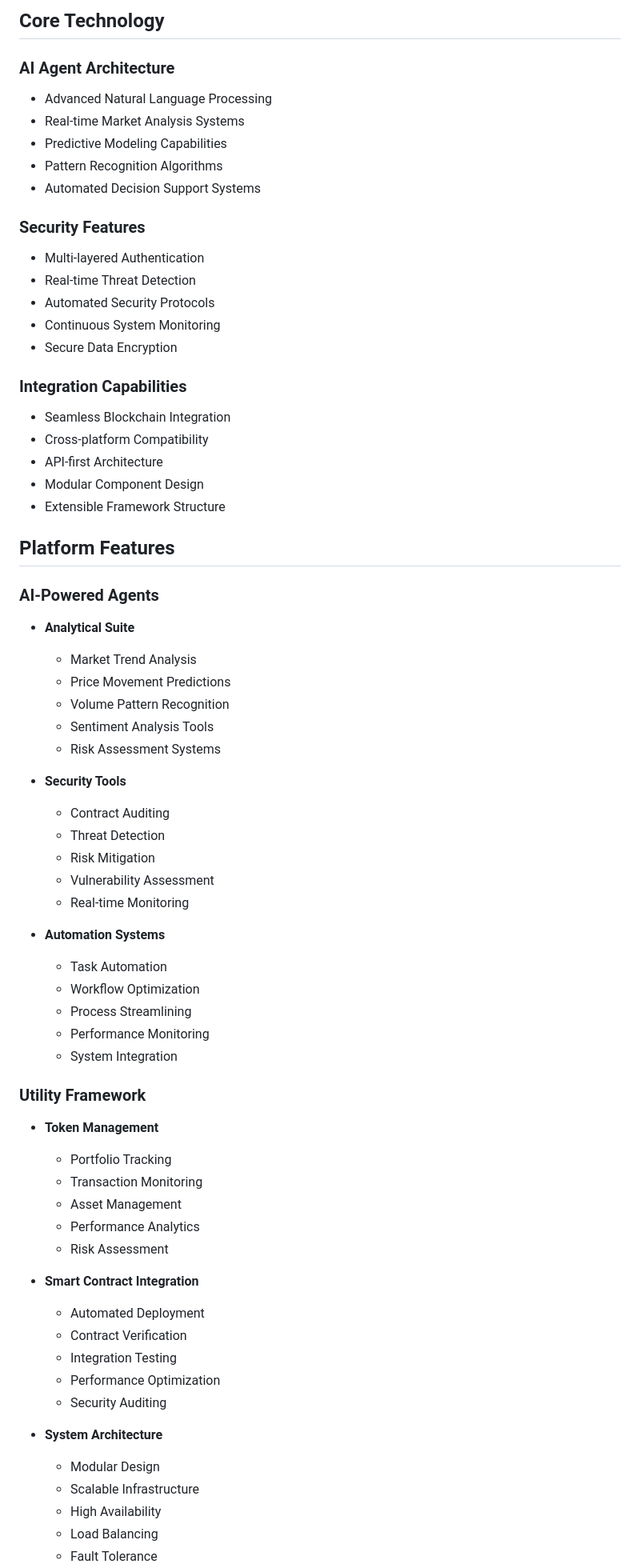
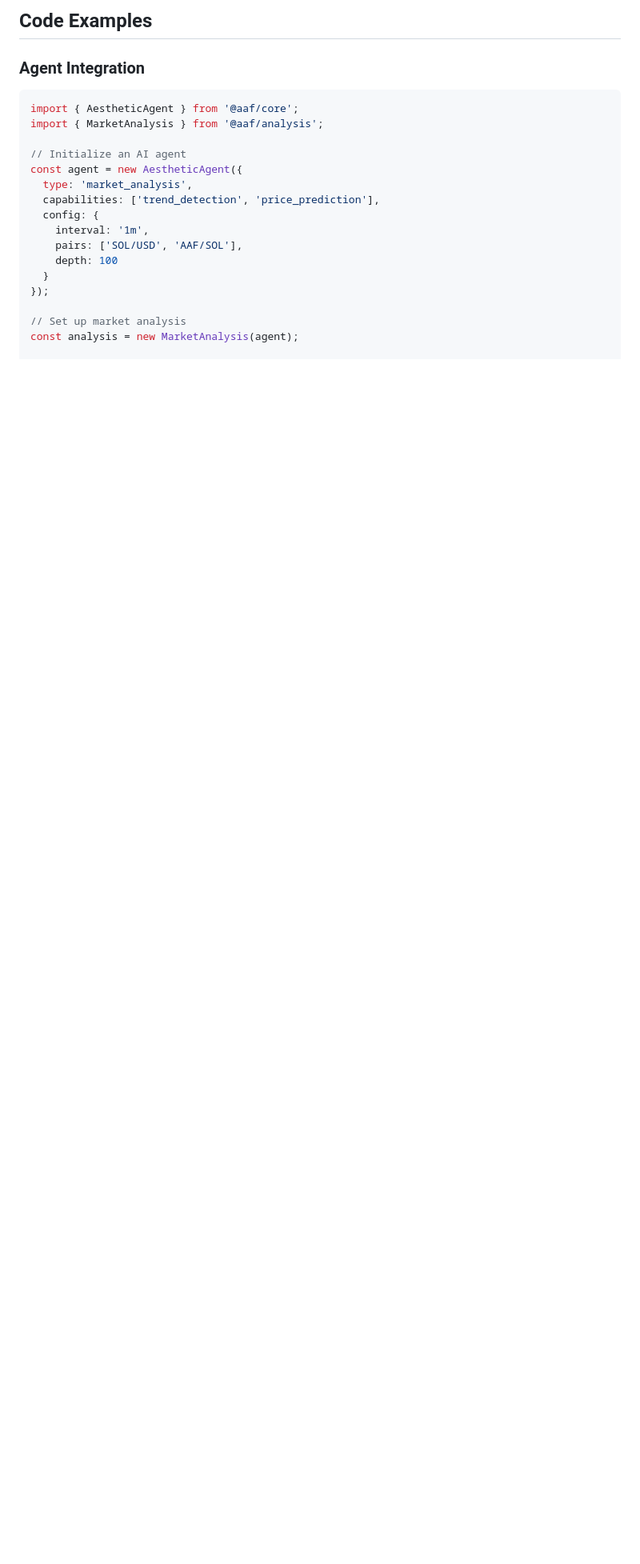
Before and after one commit to AestheticAgentsFramework/Aesthetic-Agents-Framework, a Markdown page: README.md, the part around one of its changes. Shown at 80% size. GitHub-like rendering; blank space fills up the shorter version.

````diff
--- a/README.md
+++ b/README.md
@@ -16,70 +24,22 @@ The Aesthetic Agents Framework (AAF) represents a groundbreaking fusion of vapor
 
-## Core Technology
+## Code Examples
 
-### AI Agent Architecture
-- Advanced Natural Language Processing
-- Real-time Market Analysis Systems
-- Predictive Modeling Capabilities
-- Pattern Recognition Algorithms
-- Automated Decision Support Systems
+### Agent Integration
+```typescript
+import { AestheticAgent } from '@aaf/core';
+import { MarketAnalysis } from '@aaf/analysis';
 
-### Security Features
-- Multi-layered Authentication
-- Real-time Threat Detection
-- Automated Security Protocols
-- Continuous System Monitoring
-- Secure Data Encryption
+// Initialize an AI agent
+const agent = new AestheticAgent({
+  type: 'market_analysis',
+  capabilities: ['trend_detection', 'price_prediction'],
+  config: {
+    interval: '1m',
+    pairs: ['SOL/USD', 'AAF/SOL'],
+    depth: 100
+  }
+});
 
-### Integration Capabilities
-- Seamless Blockchain Integration
-- Cross-platform Compatibility
-- API-first Architecture
-- Modular Component Design
-- Extensible Framework Structure
+// Set up market analysis
+const analysis = new MarketAnalysis(agent);
 
-## Platform Features
-
-### AI-Powered Agents
-- **Analytical Suite**
-  - Market Trend Analysis
-  - Price Movement Predictions
-  - Volume Pattern Recognition
-  - Sentiment Analysis Tools
-  - Risk Assessment Systems
-
-- **Security Tools**
-  - Contract Auditing
-  - Threat Detection
-  - Risk Mitigation
-  - Vulnerability Assessment
-  - Real-time Monitoring
-
-- **Automation Systems**
-  - Task Automation
-  - Workflow Optimization
-  - Process Streamlining
-  - Performance Monitoring
-  - System Integration
-
-### Utility Framework
-- **Token Management**
-  - Portfolio Tracking
-  - Transaction Monitoring
-  - Asset Management
-  - Performance Analytics
-  - Risk Assessment
-
-- **Smart Contract Integration**
-  - Automated Deployment
-  - Contract Verification
-  - Integration Testing
-  - Performance Optimization
-  - Security Auditing
-
-- **System Architecture**
-  - Modular Design
-  - Scalable Infrastructure
-  - High Availability
-  - Load Balancing
-  - Fault Tolerance
-
````
Also changed, not shown: other parts of README.md (+136 -116 lines).
